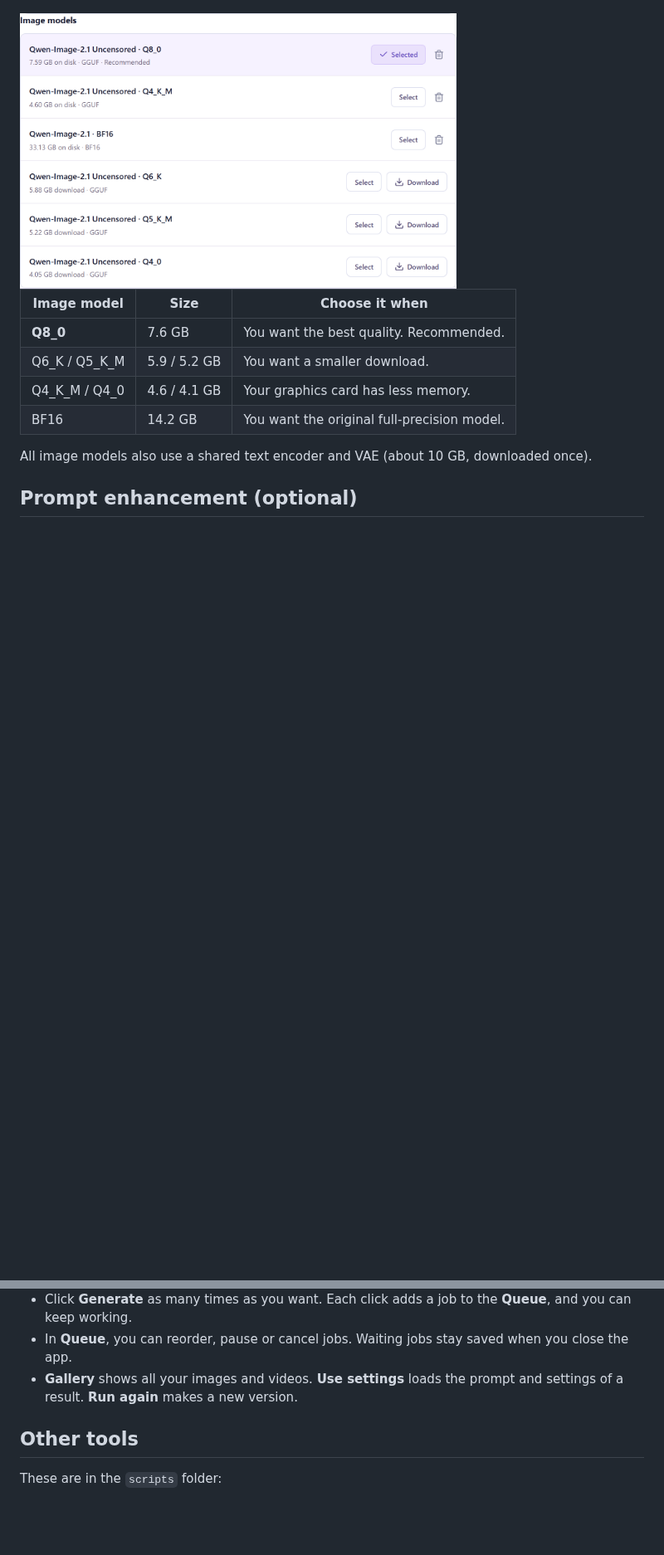
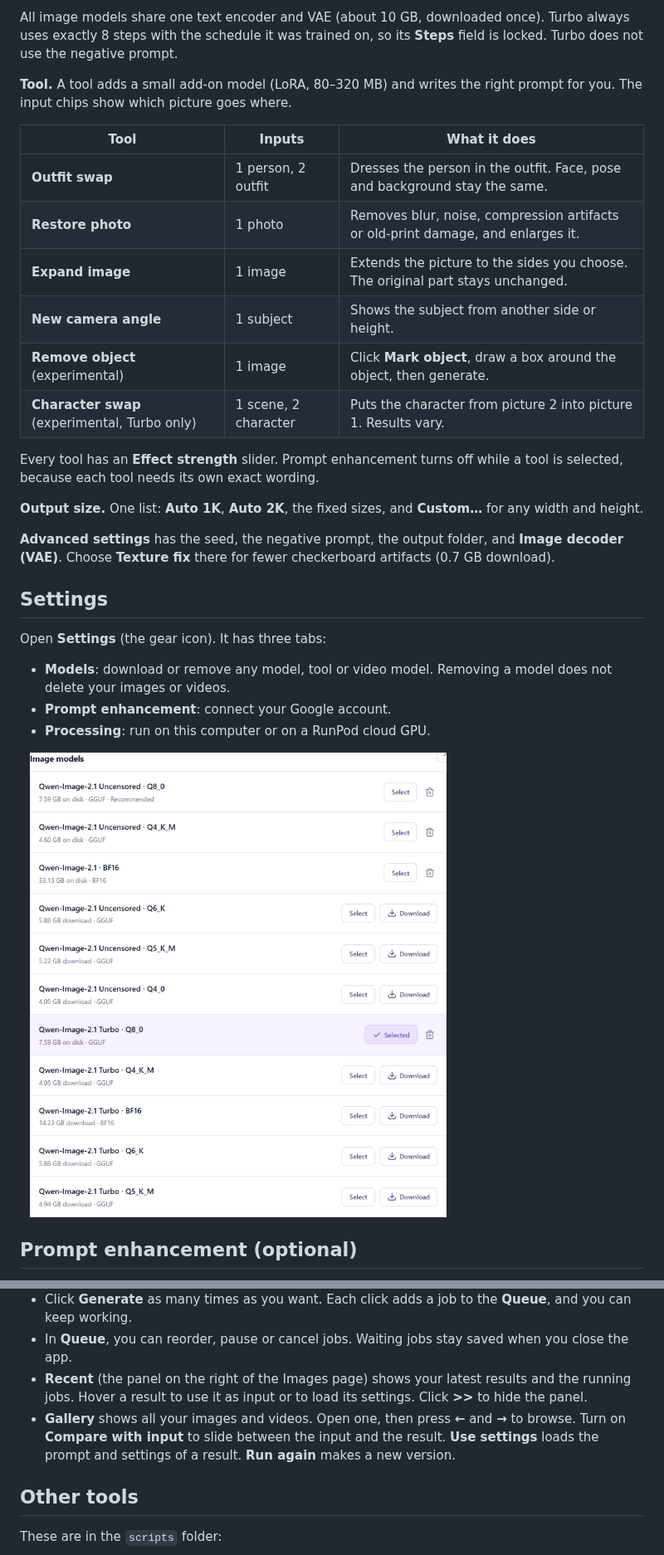
Before and after one commit to Ido108/qwen, a Markdown page: README.md, 2 parts joined by grey strips. Shown at 83% size. Drawn GitHub-style; pictures changed too: .github/assets/models.png; blank space fills up the shorter version.

```diff
--- a/README.md
+++ b/README.md
@@ -63,14 +87,31 @@ Open **Settings** (the gear icon). Click **Select** on any model. If it is not d
+All image models share one text encoder and VAE (about 10 GB, downloaded once). Turbo always uses exactly 8 steps with the schedule it was trained on, so its **Steps** field is locked. Turbo does not use the negative prompt.
+
+**Tool.** A tool adds a small add-on model (LoRA, 80–320 MB) and writes the right prompt for you. The input chips show which picture goes where.
+
+| Tool | Inputs | What it does |
+| --- | --- | --- |
+| **Outfit swap** | 1 person, 2 outfit | Dresses the person in the outfit. Face, pose and background stay the same. |
+| **Restore photo** | 1 photo | Removes blur, noise, compression artifacts or old-print damage, and enlarges it. |
+| **Expand image** | 1 image | Extends the picture to the sides you choose. The original part stays unchanged. |
+| **New camera angle** | 1 subject | Shows the subject from another side or height. |
+| **Remove object** (experimental) | 1 image | Click **Mark object**, draw a box around the object, then generate. |
+| **Character swap** (experimental, Turbo only) | 1 scene, 2 character | Puts the character from picture 2 into picture 1. Results vary. |
+
+Every tool has an **Effect strength** slider. Prompt enhancement turns off while a tool is selected, because each tool needs its own exact wording.
+
+**Output size.** One list: **Auto 1K**, **Auto 2K**, the fixed sizes, and **Custom…** for any width and height.
+
+**Advanced settings** has the seed, the negative prompt, the output folder, and **Image decoder (VAE)**. Choose **Texture fix** there for fewer checkerboard artifacts (0.7 GB download).
+
+## Settings
+
+Open **Settings** (the gear icon). It has three tabs:
+
+- **Models**: download or remove any model, tool or video model. Removing a model does not delete your images or videos.
+- **Prompt enhancement**: connect your Google account.
+- **Processing**: run on this computer or on a RunPod cloud GPU.
 
 <img src=".github/assets/models.png" alt="Image models in Settings" width="70%">
-
-| Image model | Size | Choose it when |
-| --- | --- | --- |
-| **Q8_0** | 7.6 GB | You want the best quality. Recommended. |
-| Q6_K / Q5_K_M | 5.9 / 5.2 GB | You want a smaller download. |
-| Q4_K_M / Q4_0 | 4.6 / 4.1 GB | Your graphics card has less memory. |
-| BF16 | 14.2 GB | You want the original full-precision model. |
-
-All image models also use a shared text encoder and VAE (about 10 GB, downloaded once).
 
 ## Prompt enhancement (optional)
 
@@ -112,7 +153,8 @@ Video models are large (4–20 GB each). Each one downloads the first time you u
 
 - Click **Generate** as many times as you want. Each click adds a job to the **Queue**, and you can keep working.
 - In **Queue**, you can reorder, pause or cancel jobs. Waiting jobs stay saved when you close the app.
-- **Gallery** shows all your images and videos. **Use settings** loads the prompt and settings of a result. **Run again** makes a new version.
+- **Recent** (the panel on the right of the Images page) shows your latest results and the running jobs. Hover a result to use it as input or to load its settings. Click **>>** to hide the panel.
+- **Gallery** shows all your images and videos. Open one, then press **←** and **→** to browse. Turn on **Compare with input** to slide between the input and the result. **Use settings** loads the prompt and settings of a result. **Run again** makes a new version.
 
 ## Other tools
 
```
Also changed, not shown: other parts of README.md (+30 -6 lines), .github/assets/images.png, .github/assets/tools.png (added), .github/assets/video.png, 13 other files.
